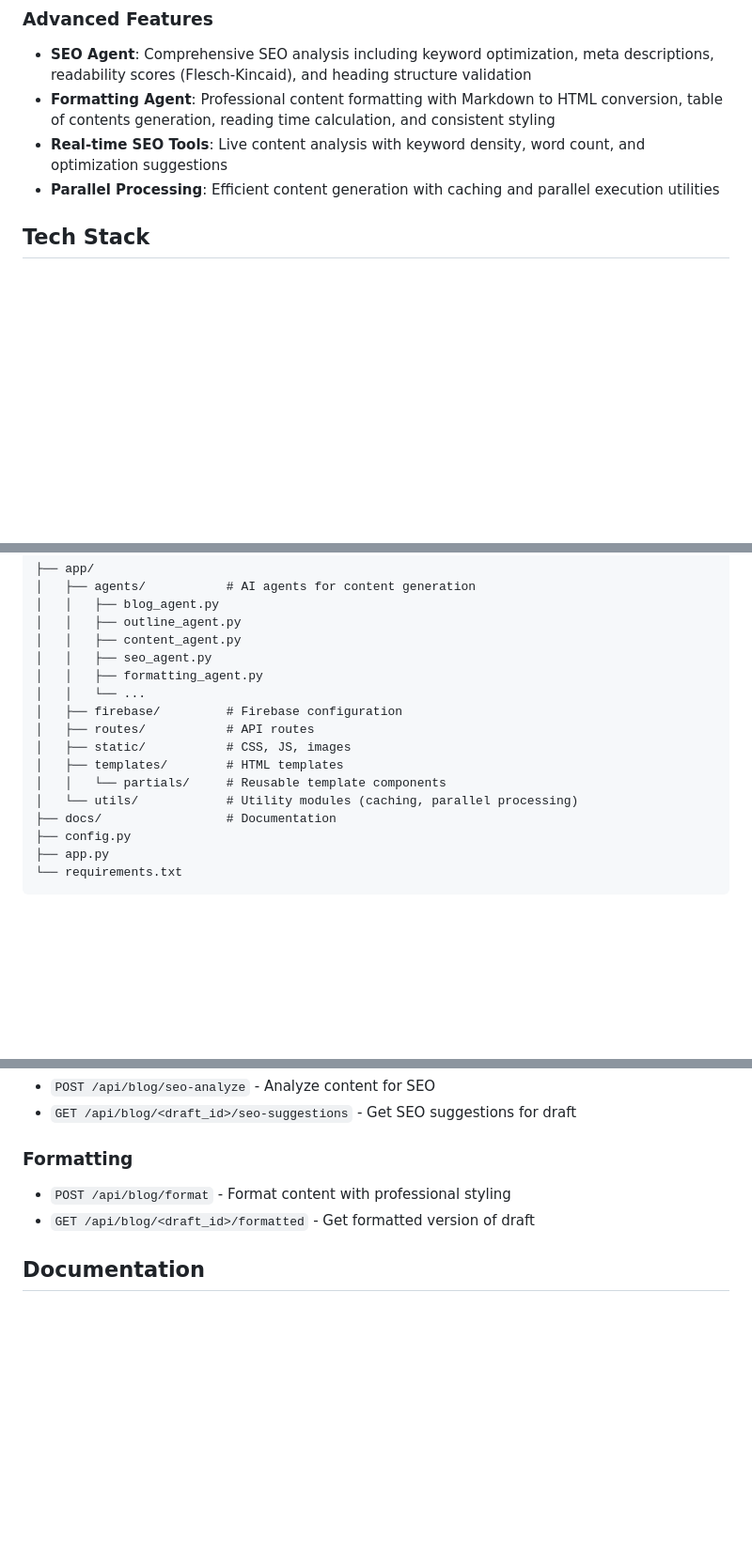
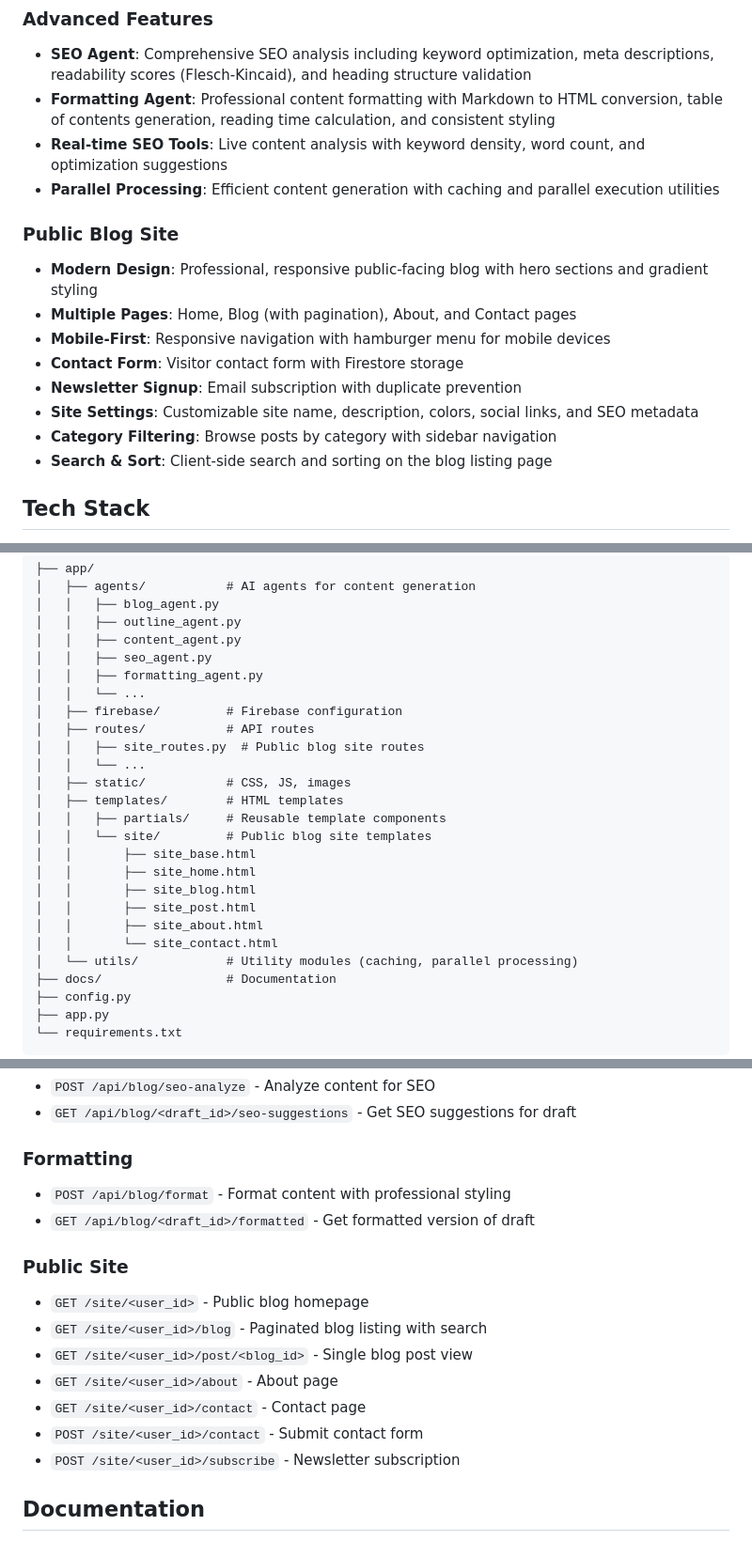
Before and after one commit to Taha-Khurram/Final_Year_Project, a Markdown page: README.md, 3 parts joined by grey strips. Shown at 94% size. Drawn GitHub-style; blank space fills up the shorter version.

Commit message:
Update README with public blog site documentation

```diff
--- a/README.md
+++ b/README.md
@@ -17,6 +17,16 @@ An AI-powered blog content generation platform built with Flask and Google Gemin
 - **Formatting Agent**: Professional content formatting with Markdown to HTML conversion, table of contents generation, reading time calculation, and consistent styling
 - **Real-time SEO Tools**: Live content analysis with keyword density, word count, and optimization suggestions
 - **Parallel Processing**: Efficient content generation with caching and parallel execution utilities
+
+### Public Blog Site
+- **Modern Design**: Professional, responsive public-facing blog with hero sections and gradient styling
+- **Multiple Pages**: Home, Blog (with pagination), About, and Contact pages
+- **Mobile-First**: Responsive navigation with hamburger menu for mobile devices
+- **Contact Form**: Visitor contact form with Firestore storage
+- **Newsletter Signup**: Email subscription with duplicate prevention
+- **Site Settings**: Customizable site name, description, colors, social links, and SEO metadata
+- **Category Filtering**: Browse posts by category with sidebar navigation
+- **Search & Sort**: Client-side search and sorting on the blog listing page
 
 ## Tech Stack
 
@@ -40,9 +50,18 @@ An AI-powered blog content generation platform built with Flask and Google Gemin
 │   │   └── ...
 │   ├── firebase/         # Firebase configuration
 │   ├── routes/           # API routes
+│   │   ├── site_routes.py  # Public blog site routes
+│   │   └── ...
 │   ├── static/           # CSS, JS, images
 │   ├── templates/        # HTML templates
-│   │   └── partials/     # Reusable template components
+│   │   ├── partials/     # Reusable template components
+│   │   └── site/         # Public blog site templates
+│   │       ├── site_base.html
+│   │       ├── site_home.html
+│   │       ├── site_blog.html
+│   │       ├── site_post.html
+│   │       ├── site_about.html
+│   │       └── site_contact.html
 │   └── utils/            # Utility modules (caching, parallel processing)
 ├── docs/                 # Documentation
 ├── config.py
@@ -102,6 +121,15 @@ An AI-powered blog content generation platform built with Flask and Google Gemin
 - `POST /api/blog/format` - Format content with professional styling
 - `GET /api/blog/<draft_id>/formatted` - Get formatted version of draft
 
+### Public Site
+- `GET /site/<user_id>` - Public blog homepage
+- `GET /site/<user_id>/blog` - Paginated blog listing with search
+- `GET /site/<user_id>/post/<blog_id>` - Single blog post view
+- `GET /site/<user_id>/about` - About page
+- `GET /site/<user_id>/contact` - Contact page
+- `POST /site/<user_id>/contact` - Submit contact form
+- `POST /site/<user_id>/subscribe` - Newsletter subscription
+
 ## Documentation
 
 - [Advanced Features](ADVANCED_FEATURES.md) - Detailed feature implementation plan
```
